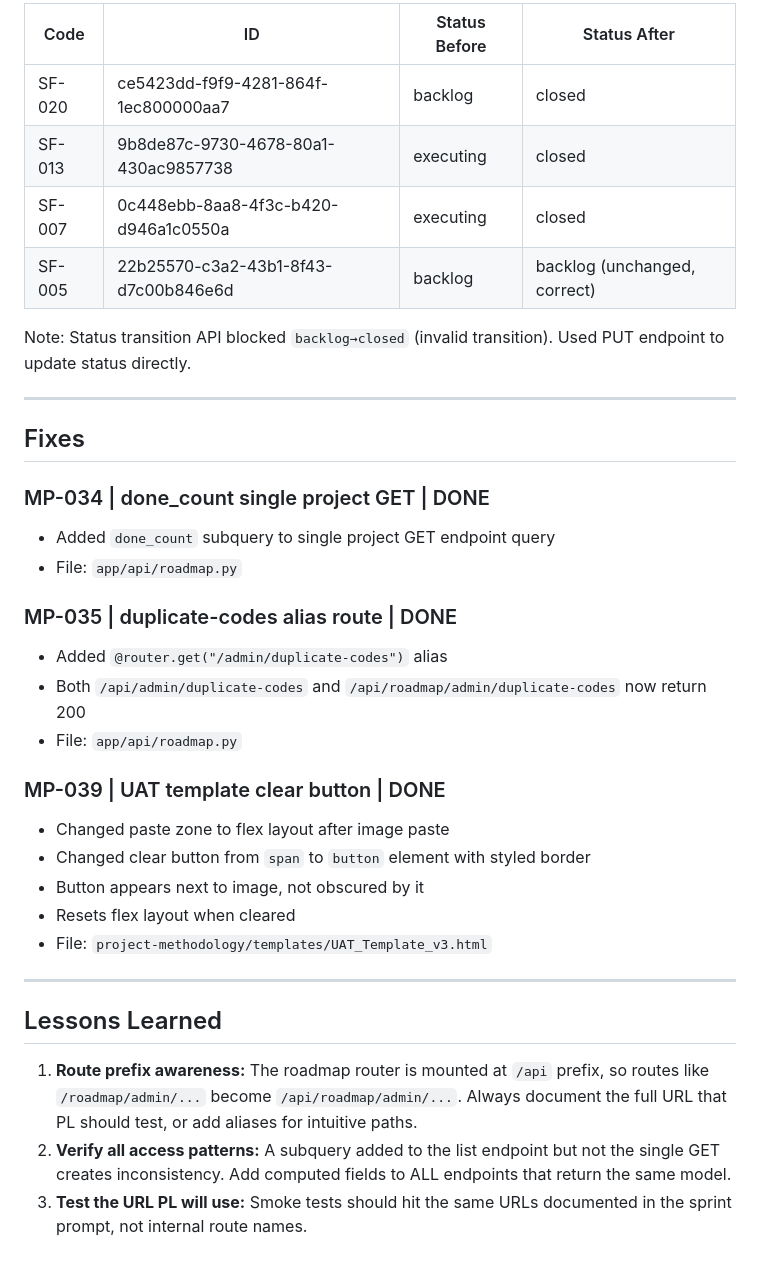
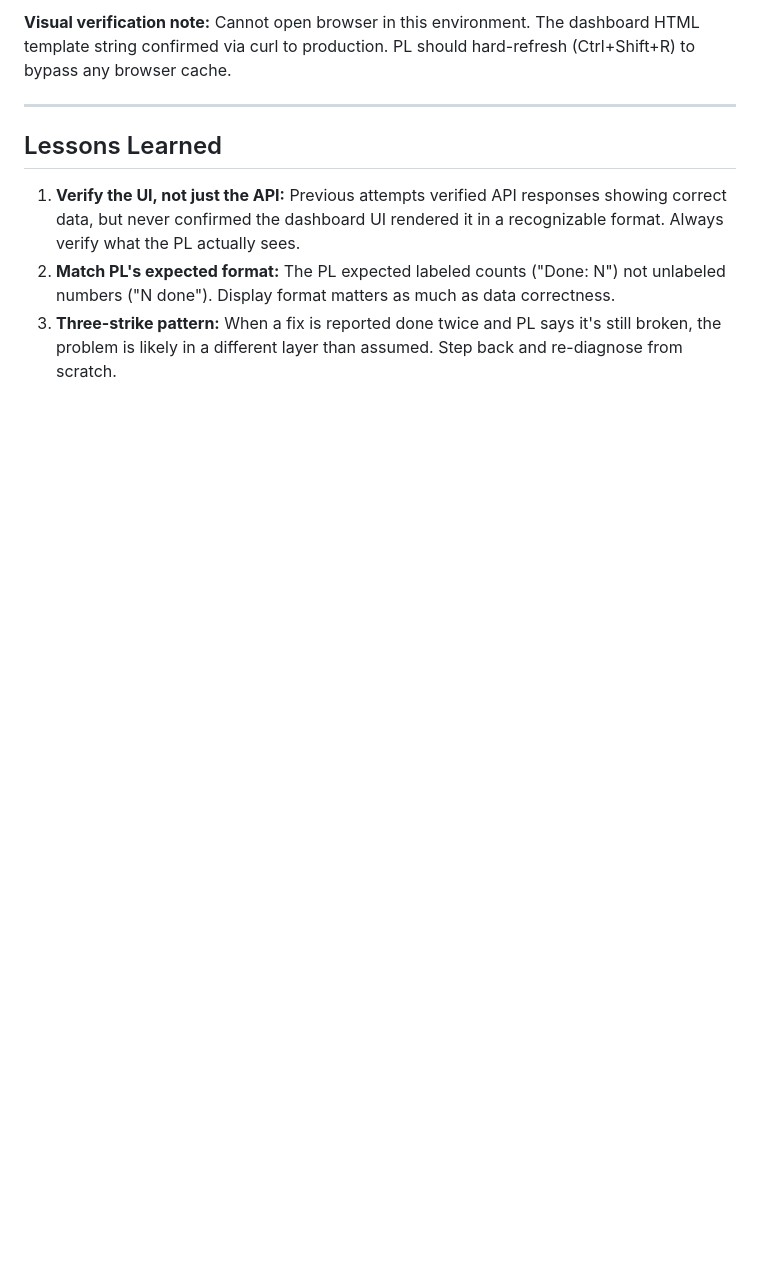
Before and after one commit to coreyprator/metapm, a Markdown page: SESSION_CLOSEOUT.md, the part around one of its changes. GitHub-like rendering; blank space fills up the shorter version.

```diff
--- a/SESSION_CLOSEOUT.md
+++ b/SESSION_CLOSEOUT.md
@@ -38,37 +57,10 @@ All 4 already existed in MetaPM. Statuses corrected:
 
-| Code | ID | Status Before | Status After |
-|------|----|---------------|--------------|
-| SF-020 | ce5423dd-f9f9-4281-864f-1ec800000aa7 | backlog | closed |
-| SF-013 | 9b8de87c-9730-4678-80a1-430ac9857738 | executing | closed |
-| SF-007 | 0c448ebb-8aa8-4f3c-b420-d946a1c0550a | executing | closed |
-| SF-005 | 22b25570-c3a2-43b1-8f43-d7c00b846e6d | backlog | backlog (unchanged, correct) |
-
-Note: Status transition API blocked `backlog→closed` (invalid transition). Used PUT endpoint to update status directly.
-
----
-
-## Fixes
-
-### MP-034 | done_count single project GET | DONE
-- Added `done_count` subquery to single project GET endpoint query
-- File: `app/api/roadmap.py`
-
-### MP-035 | duplicate-codes alias route | DONE
-- Added `@router.get("/admin/duplicate-codes")` alias
-- Both `/api/admin/duplicate-codes` and `/api/roadmap/admin/duplicate-codes` now return 200
-- File: `app/api/roadmap.py`
-
-### MP-039 | UAT template clear button | DONE
-- Changed paste zone to flex layout after image paste
-- Changed clear button from `span` to `button` element with styled border
-- Button appears next to image, not obscured by it
-- Resets flex layout when cleared
-- File: `project-methodology/templates/UAT_Template_v3.html`
+**Visual verification note:** Cannot open browser in this environment. The dashboard HTML template string confirmed via curl to production. PL should hard-refresh (Ctrl+Shift+R) to bypass any browser cache.
 
 ---
 
 ## Lessons Learned
 
-1. **Route prefix awareness:** The roadmap router is mounted at `/api` prefix, so routes like `/roadmap/admin/...` become `/api/roadmap/admin/...`. Always document the full URL that PL should test, or add aliases for intuitive paths.
-2. **Verify all access patterns:** A subquery added to the list endpoint but not the single GET creates inconsistency. Add computed fields to ALL endpoints that return the same model.
-3. **Test the URL PL will use:** Smoke tests should hit the same URLs documented in the sprint prompt, not internal route names.
+1. **Verify the UI, not just the API:** Previous attempts verified API responses showing correct data, but never confirmed the dashboard UI rendered it in a recognizable format. Always verify what the PL actually sees.
+2. **Match PL's expected format:** The PL expected labeled counts ("Done: N") not unlabeled numbers ("N done"). Display format matters as much as data correctness.
+3. **Three-strike pattern:** When a fix is reported done twice and PL says it's still broken, the problem is likely in a different layer than assumed. Step back and re-diagnose from scratch.
```
Also changed, not shown: other parts of SESSION_CLOSEOUT.md (+42 -23 lines), PROJECT_KNOWLEDGE.md (+16 -11 lines).
